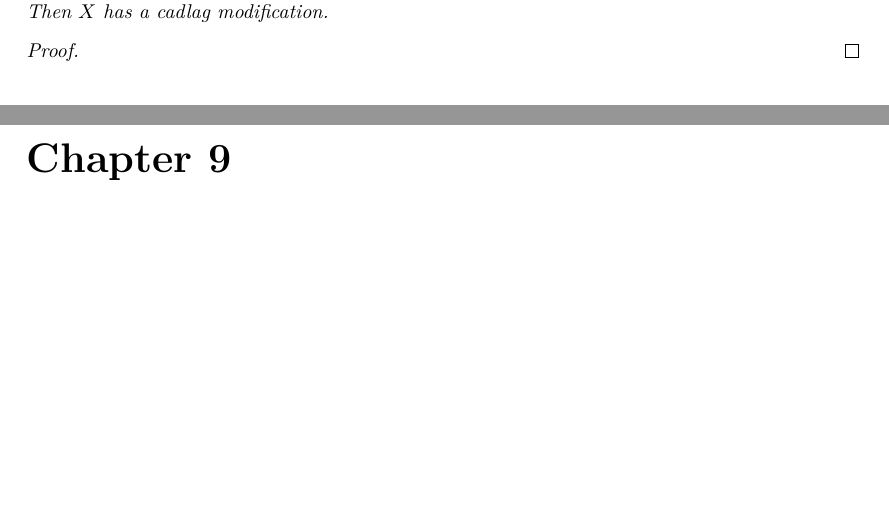
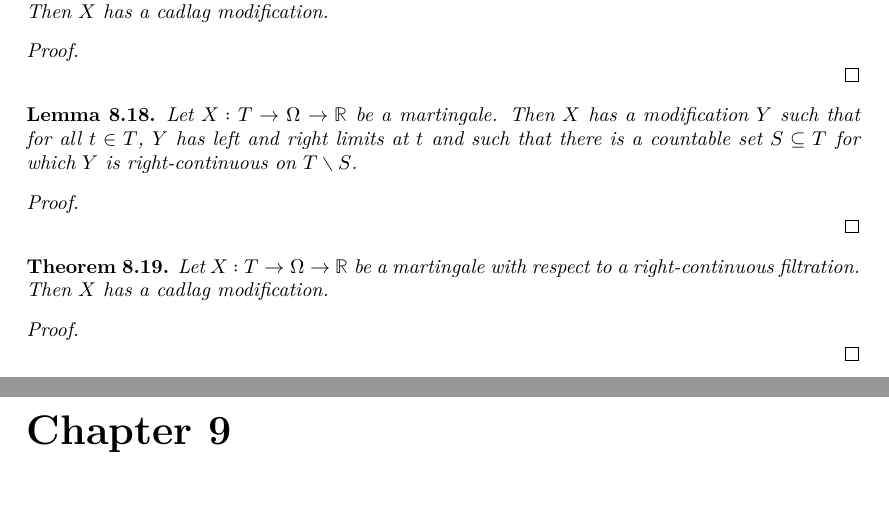
Before and after one commit to RemyDegenne/brownian-motion, a LaTeX thesis (blueprint/src/print.tex, which reads blueprint/src/chapters/elementary.tex): two parts of pages 55 and 56 of 70, joined at a grey line, cut so that both start at the same text, the shorter picture padded with empty space. Compiled offline with XeLaTeX.

Commit message:
more lemmas

```diff
--- a/blueprint/src/chapters/elementary.tex
+++ b/blueprint/src/chapters/elementary.tex
@@ -206,5 +206,30 @@ Then $X$ has a cadlag modification.
 \end{lemma}
 
 \begin{proof}
+  \uses{cor:exists_caldag_modification}
 
 \end{proof}
+
+
+\begin{lemma}\label{lem:Martingale.exists_modifications_limits}
+  \uses{def:modification, def:Martingale}
+Let $X : T \to \Omega \to \mathbb{R}$ be a martingale.
+Then $X$ has a modification $Y$ such that for all $t \in T$, $Y$ has left and right limits at $t$ and such that there is a countable set $S \subseteq T$ for which $Y$ is right-continuous on $T \setminus S$.
+\end{lemma}
+
+\begin{proof}
+  \uses{thm:exists_rightContinuous_modification_of_bounded_elemStochIntegral}
+
+\end{proof}
+
+
+\begin{theorem}\label{thm:Martingale.exists_cadlag_modification}
+  \uses{def:modification, def:Martingale, def:rightContinuous}
+Let $X : T \to \Omega \to \mathbb{R}$ be a martingale with respect to a right-continuous filtration.
+Then $X$ has a cadlag modification.
+\end{theorem}
+
+\begin{proof}
+  \uses{lem:Martingale.exists_modifications_limits}
+
+\end{proof}
```
